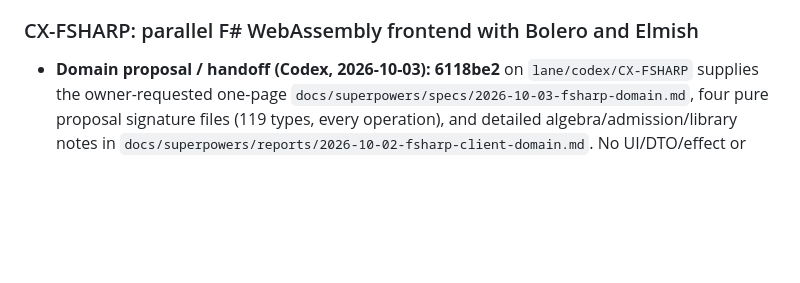
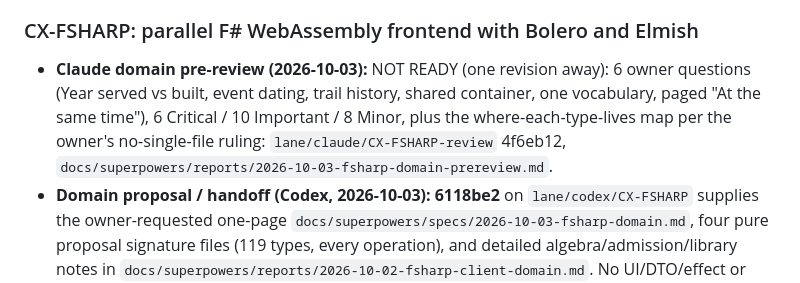
Before and after one commit to donovansmith44/your-word-is-truth-interactive-atlas, a Markdown page: QUEUE.md, the part around the change. GitHub-like rendering; blank space fills up the shorter version.

Commit message:
queue: CX-FSHARP domain pre-review published (4f6eb12)
Co-Authored-By: Claude Opus 5.5 <noreply@anthropic.com>

```diff
--- a/QUEUE.md
+++ b/QUEUE.md
@@ -379,6 +379,7 @@ Protocol: `AGENTS.md`. Plan: `docs/superpowers/plans/2026-09-30-v1-roadmap.md`.
 - **handoff:** starting the contract-reader exemplar; A-F39 review is delegated to the explicitly requested review agent, which will return its report for root to publish on ops. Root owns ops mutations.
 
 ### CX-FSHARP: parallel F# WebAssembly frontend with Bolero and Elmish
+- **Claude domain pre-review (2026-10-03):** NOT READY (one revision away): 6 owner questions (Year served vs built, event dating, trail history, shared container, one vocabulary, paged "At the same time"), 6 Critical / 10 Important / 8 Minor, plus the where-each-type-lives map per the owner's no-single-file ruling: `lane/claude/CX-FSHARP-review` 4f6eb12, `docs/superpowers/reports/2026-10-03-fsharp-domain-prereview.md`.
 - **Domain proposal / handoff (Codex, 2026-10-03):** **6118be2** on `lane/codex/CX-FSHARP` supplies the owner-requested one-page `docs/superpowers/specs/2026-10-03-fsharp-domain.md`, four pure proposal signature files (119 types, every operation), and detailed algebra/admission/library notes in `docs/superpowers/reports/2026-10-02-fsharp-client-domain.md`. No UI/DTO/effect or application integration; parent implementation remains 2e85a19, STYLE 35f6797 is separate/unconsumed. Explicit reading 20/40, trail/history/renewal edge evidence, neighbour/frontier/cache capacities and root/query/cursor keys; closed structural failures and costume closure include every-source/door/keyword enumeration, invalid generators and independent expectations. Survey selects maintained permissive OpenAPI/YAML, Thoth, FsToolkit and existing router/framework adapters; adoption/WASM gates remain to run. FCS syntax parse has zero diagnostics; SDK check reports only four intentional missing-implementation FS0240s (**not a successful compile**). All 89 audit instances and domain properties remain open. **Next:** Claude/owner review this concrete domain/structures/algebra proposal per ops 570f5b9/7572dae/a78559f; after domain sign-off, implement validating doors and property laws before rebuilding exemplars. No further exemplar/view code before that ruling; no Codex locks/builds/servers held.
 - **OWNER (2026-10-03), on the domain proposal 6118be2: "I don't like it all crammed into one file. I want things to be in the files where they'll actually live to eliminate potential for drift."** Move every proposed type and signature out of the proposal/signature files into the modules where it will live in the client (one domain concept per module, in the project's real compile order), as compiling code: types and signatures with stub-free bodies only where trivial, otherwise `.fsi` signature files beside their `.fs`. Delete the proposal files. The one-page spec then states no type itself: it links to each real file and states only the decisions and laws, so there is one copy of every type and nothing to drift. The algebra laws live as property tests beside the module they govern. Sign-off happens on those real files.
 - **handoff (Codex, 2026-10-03, domain-first steering):** own isolated style checkpoint **35f6797** saved with 30 properties / 108 regression tests passing; not consumed and not review-ready. Parent remains **2e85a19**. **Next, now:** draft pure domain signatures plus data-structure invariants/bounds and property laws, with `docs/superpowers/specs/2026-10-03-fsharp-domain.md` showing every proposed type. No new UI/wire/effects or further exemplars before owner sign-off; preserve current C# and Claude server work. Disk retention/cleanup recorded on CX-I3 (b1a9928); no Codex lock/server remains.
```
